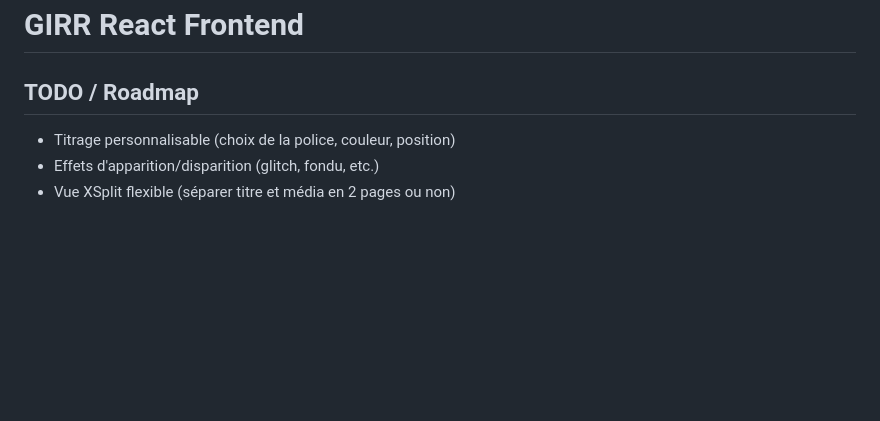
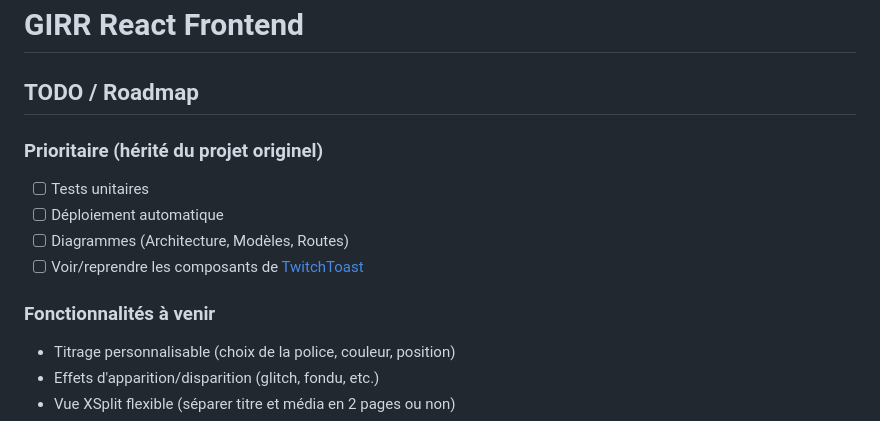
Before and after one commit to Mister-sp/girr-react, a Markdown page: README.md, the part around the change. Rendered like a GitHub page; blank space fills up the shorter version.

Commit message:
docs: ajout des TODO prioritaires hérités du projet originel girr dans la roadmap

```diff
--- a/README.md
+++ b/README.md
@@ -2,6 +2,13 @@
 
 ## TODO / Roadmap
 
+### Prioritaire (hérité du projet originel)
+- [ ] Tests unitaires
+- [ ] Déploiement automatique
+- [ ] Diagrammes (Architecture, Modèles, Routes)
+- [ ] Voir/reprendre les composants de [TwitchToast](https://github.com/codlab/TwitchToast)
+
+### Fonctionnalités à venir
 - Titrage personnalisable (choix de la police, couleur, position)
 - Effets d'apparition/disparition (glitch, fondu, etc.)
 - Vue XSplit flexible (séparer titre et média en 2 pages ou non)
```
